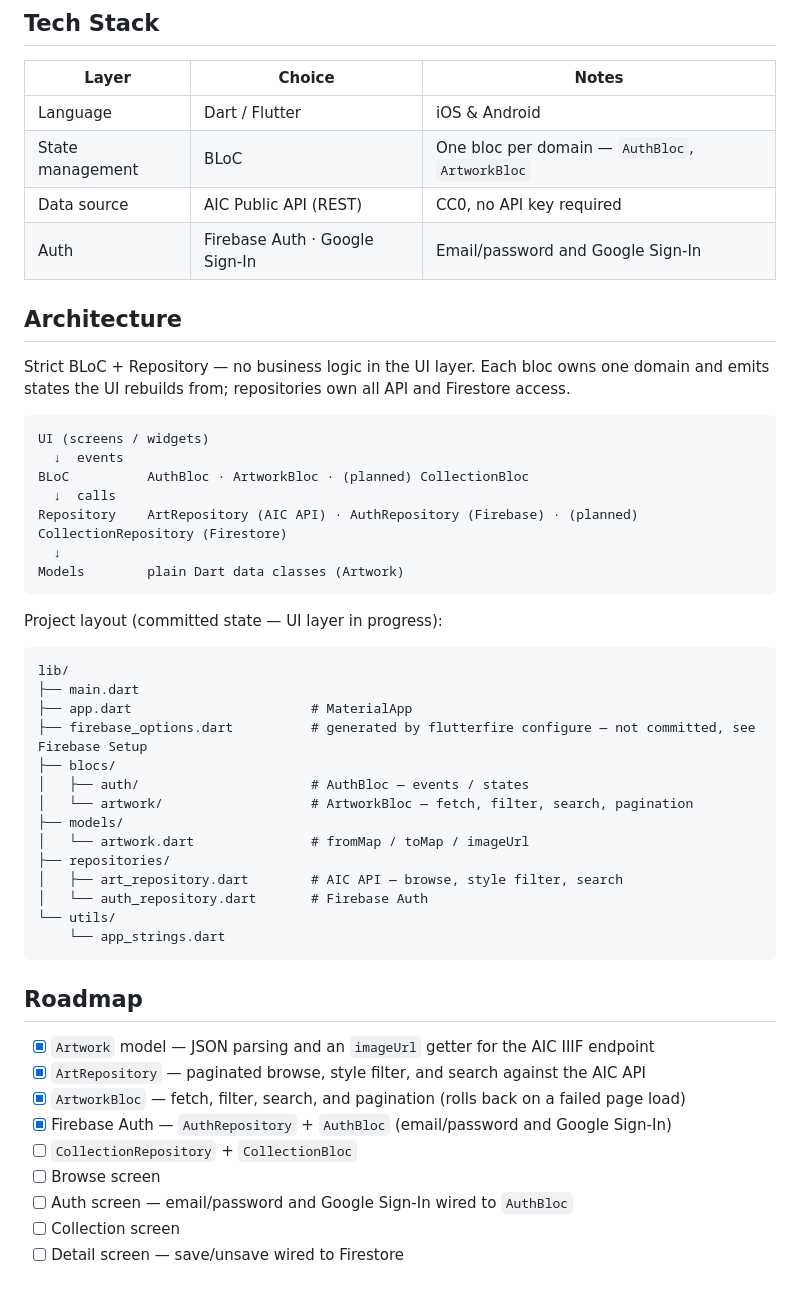
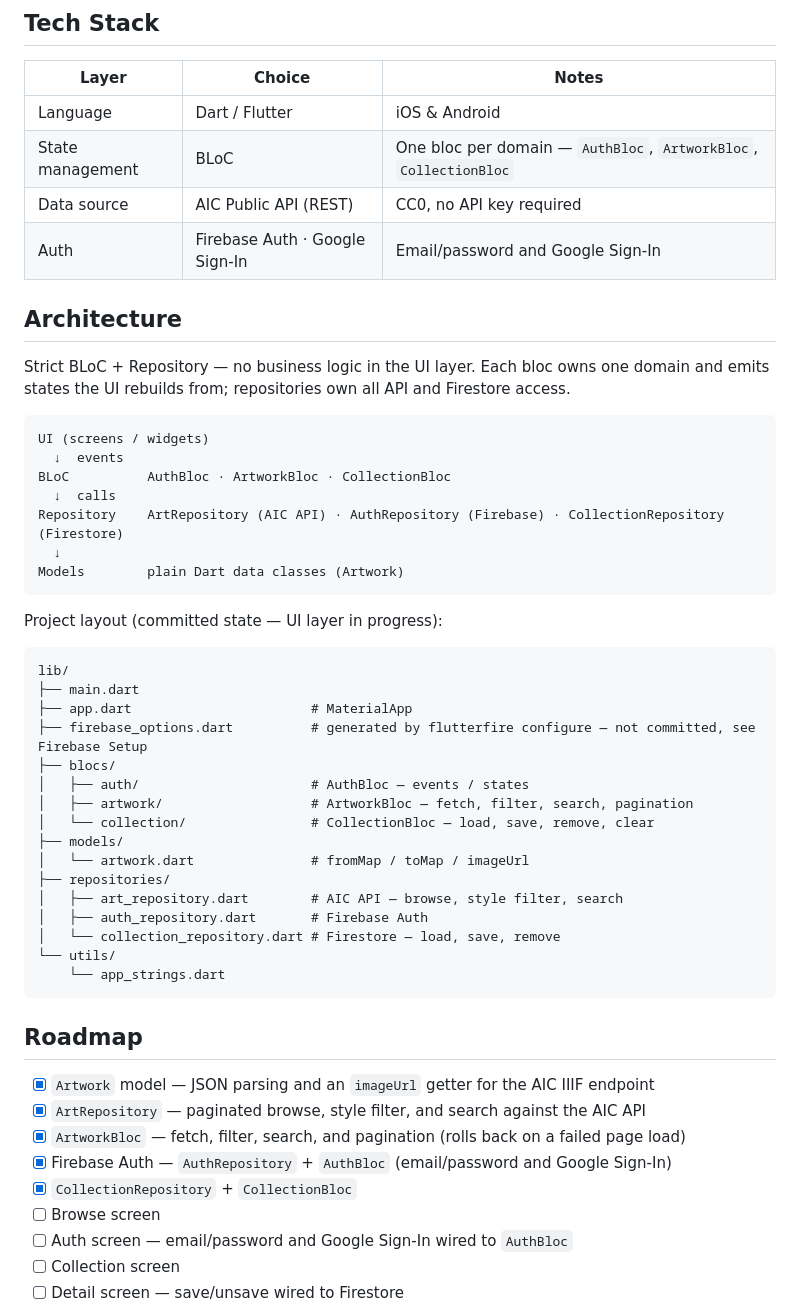
Before and after one commit to eomapps/artexplorer_flutter, a Markdown page: README.md, the part around the change. GitHub-like rendering; blank space fills up the shorter version.

Commit message:
docs: update README to reflect CollectionBloc completion

````diff
--- a/README.md
+++ b/README.md
@@ -9,7 +9,7 @@ A Flutter app for browsing the Art Institute of Chicago's public collection —
 | Layer | Choice | Notes |
 |---|---|---|
 | Language | Dart / Flutter | iOS & Android |
-| State management | BLoC | One bloc per domain — `AuthBloc`, `ArtworkBloc` |
+| State management | BLoC | One bloc per domain — `AuthBloc`, `ArtworkBloc`, `CollectionBloc` |
 | Data source | AIC Public API (REST) | CC0, no API key required |
 | Auth | Firebase Auth · Google Sign-In | Email/password and Google Sign-In |
 
@@ -20,9 +20,9 @@ Strict BLoC + Repository — no business logic in the UI layer. Each bloc owns o
 ```
 UI (screens / widgets)
   ↓  events
-BLoC          AuthBloc · ArtworkBloc · (planned) CollectionBloc
+BLoC          AuthBloc · ArtworkBloc · CollectionBloc
   ↓  calls
-Repository    ArtRepository (AIC API) · AuthRepository (Firebase) · (planned) CollectionRepository (Firestore)
+Repository    ArtRepository (AIC API) · AuthRepository (Firebase) · CollectionRepository (Firestore)
   ↓
 Models        plain Dart data classes (Artwork)
 ```
@@ -36,12 +36,14 @@ lib/
 ├── firebase_options.dart          # generated by flutterfire configure — not committed, see Firebase Setup
 ├── blocs/
 │   ├── auth/                      # AuthBloc — events / states
-│   └── artwork/                   # ArtworkBloc — fetch, filter, search, pagination
+│   ├── artwork/                   # ArtworkBloc — fetch, filter, search, pagination
+│   └── collection/                # CollectionBloc — load, save, remove, clear
 ├── models/
 │   └── artwork.dart               # fromMap / toMap / imageUrl
 ├── repositories/
 │   ├── art_repository.dart        # AIC API — browse, style filter, search
-│   └── auth_repository.dart       # Firebase Auth
+│   ├── auth_repository.dart       # Firebase Auth
+│   └── collection_repository.dart # Firestore — load, save, remove
 └── utils/
     └── app_strings.dart
 ```
@@ -52,7 +54,7 @@ lib/
 - [x] `ArtRepository` — paginated browse, style filter, and search against the AIC API
 - [x] `ArtworkBloc` — fetch, filter, search, and pagination (rolls back on a failed page load)
 - [x] Firebase Auth — `AuthRepository` + `AuthBloc` (email/password and Google Sign-In)
-- [ ] `CollectionRepository` + `CollectionBloc`
+- [x] `CollectionRepository` + `CollectionBloc`
 - [ ] Browse screen
 - [ ] Auth screen — email/password and Google Sign-In wired to `AuthBloc`
 - [ ] Collection screen
````
